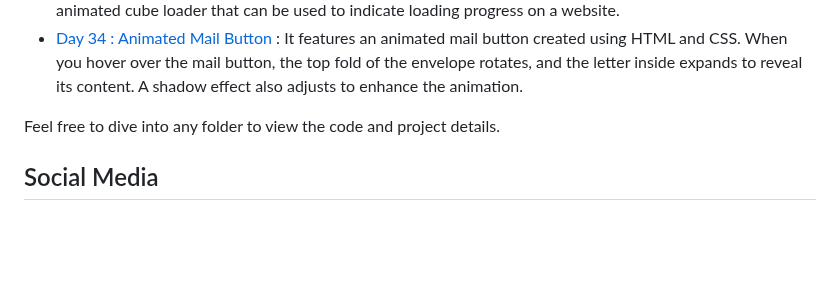
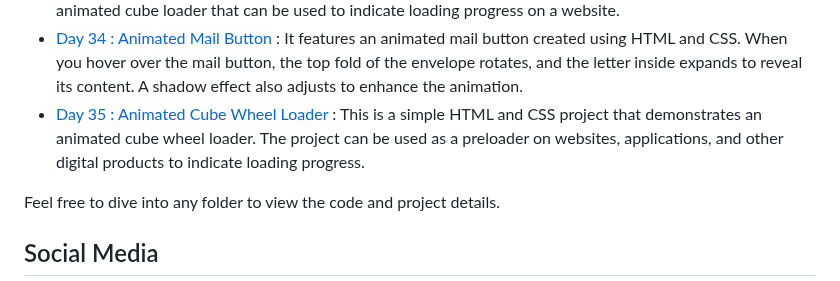
Before and after one commit to withaarzoo/100-Days-of-Code, a Markdown page: README.md, the part around the change. Drawn GitHub-style; blank space fills up the shorter version.

```diff
--- a/README.md
+++ b/README.md
@@ -44,6 +44,7 @@ You can explore the following folders to access individual projects and code sam
 - [Day 32 : Animated Pencil Loader](https://github.com/withaarzoo/100-Days-of-Code/tree/main/%5B%20Day%2032%20%5D%20-%20Animated%20Pencil%20Loader2) : This is an HTML and CSS code for a pencil loader animation. The loader consists of a pencil with three different-colored circular bodies, an eraser, and a point.
 - [Day 33 : Animated Cube Loader](https://github.com/withaarzoo/100-Days-of-Code/tree/main/%5B%20Day%2033%20%5D%20-%20Animated%20Cube%20Loading) : This repository contains the code for a simple yet visually appealing animated cube loader that can be used to indicate loading progress on a website.
 - [Day 34 : Animated Mail Button](https://github.com/withaarzoo/100-Days-of-Code/tree/main/%5B%20Day%2034%20%5D%20-%20Animated%20Mail%20Button) : It features an animated mail button created using HTML and CSS. When you hover over the mail button, the top fold of the envelope rotates, and the letter inside expands to reveal its content. A shadow effect also adjusts to enhance the animation.
+- [Day 35 : Animated Cube Wheel Loader](https://github.com/withaarzoo/100-Days-of-Code/tree/main/%5B%20Day%2035%20%5D%20-%20Animated%20Cube%20Wheel%20Loader) : This is a simple HTML and CSS project that demonstrates an animated cube wheel loader. The project can be used as a preloader on websites, applications, and other digital products to indicate loading progress.
 
 Feel free to dive into any folder to view the code and project details.
 
```
